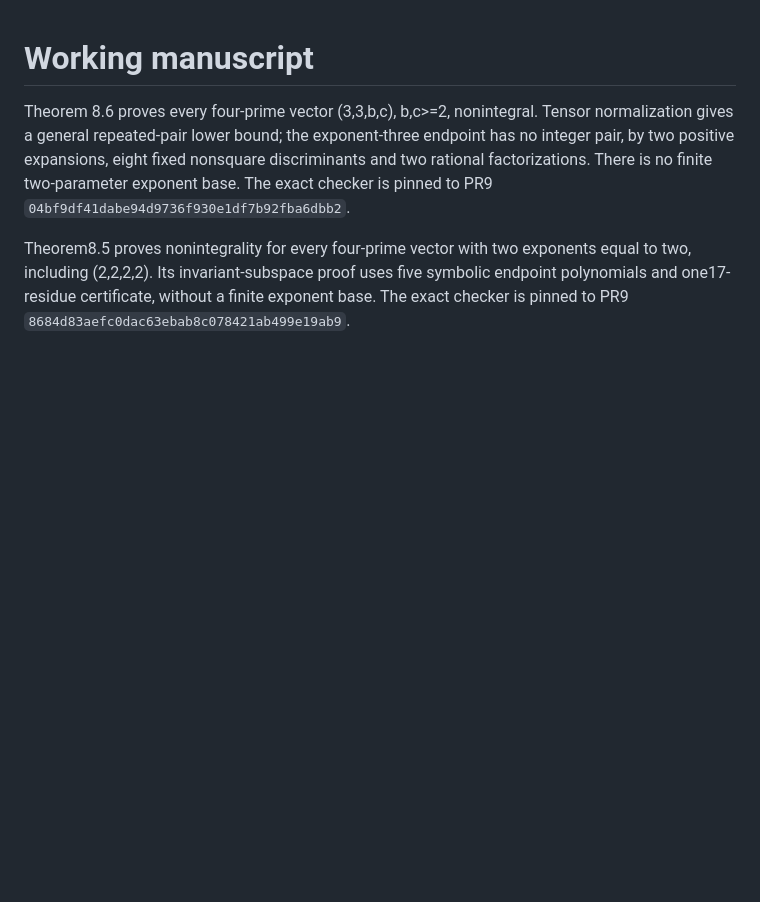
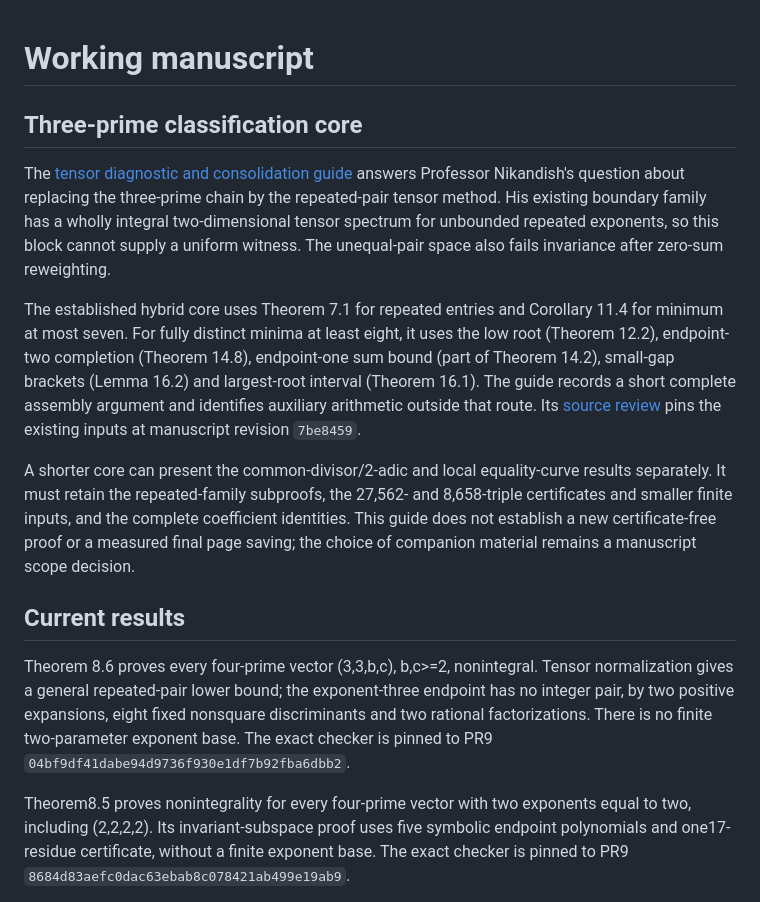
Before and after one commit to the-omega-institute/ideal-intersection-laplacian, a Markdown page: paper/README.md, the part around the change. Drawn GitHub-style; blank space fills up the shorter version.

Commit message:
Add reviewed three-prime classification consolidation guide

```diff
--- a/paper/README.md
+++ b/paper/README.md
@@ -1,4 +1,32 @@
 # Working manuscript
+
+## Three-prime classification core
+
+The [tensor diagnostic and consolidation guide](https://github.com/the-omega-institute/ideal-intersection-laplacian/blob/665504c43f9e8eac39a0dbf81c57045e3b93c3af/notes/three-prime-tensor-consolidation.md)
+answers Professor Nikandish's question about replacing the three-prime
+chain by the repeated-pair tensor method. His existing boundary family
+has a wholly integral two-dimensional tensor spectrum for unbounded
+repeated exponents, so this block cannot supply a uniform witness.
+The unequal-pair space also fails invariance after zero-sum reweighting.
+
+The established hybrid core uses Theorem 7.1 for repeated entries and
+Corollary 11.4 for minimum at most seven. For fully distinct minima at
+least eight, it uses the low root (Theorem 12.2), endpoint-two completion
+(Theorem 14.8), endpoint-one sum bound (part of Theorem 14.2), small-gap
+brackets (Lemma 16.2) and largest-root interval (Theorem 16.1).
+The guide records a short complete assembly argument and identifies
+auxiliary arithmetic outside that route. Its
+[source review](https://github.com/the-omega-institute/ideal-intersection-laplacian/blob/665504c43f9e8eac39a0dbf81c57045e3b93c3af/results/three-prime-classification-core-review.json)
+pins the existing inputs at manuscript revision `7be8459`.
+
+A shorter core can present the common-divisor/2-adic and local
+equality-curve results separately. It must retain the repeated-family
+subproofs, the 27,562- and 8,658-triple certificates and smaller finite
+inputs, and the complete coefficient identities. This guide does not
+establish a new certificate-free proof or a measured final page saving;
+the choice of companion material remains a manuscript scope decision.
+
+## Current results
 
 Theorem 8.6 proves every four-prime vector (3,3,b,c), b,c>=2, nonintegral.
 Tensor normalization gives a general repeated-pair lower bound; the
```
